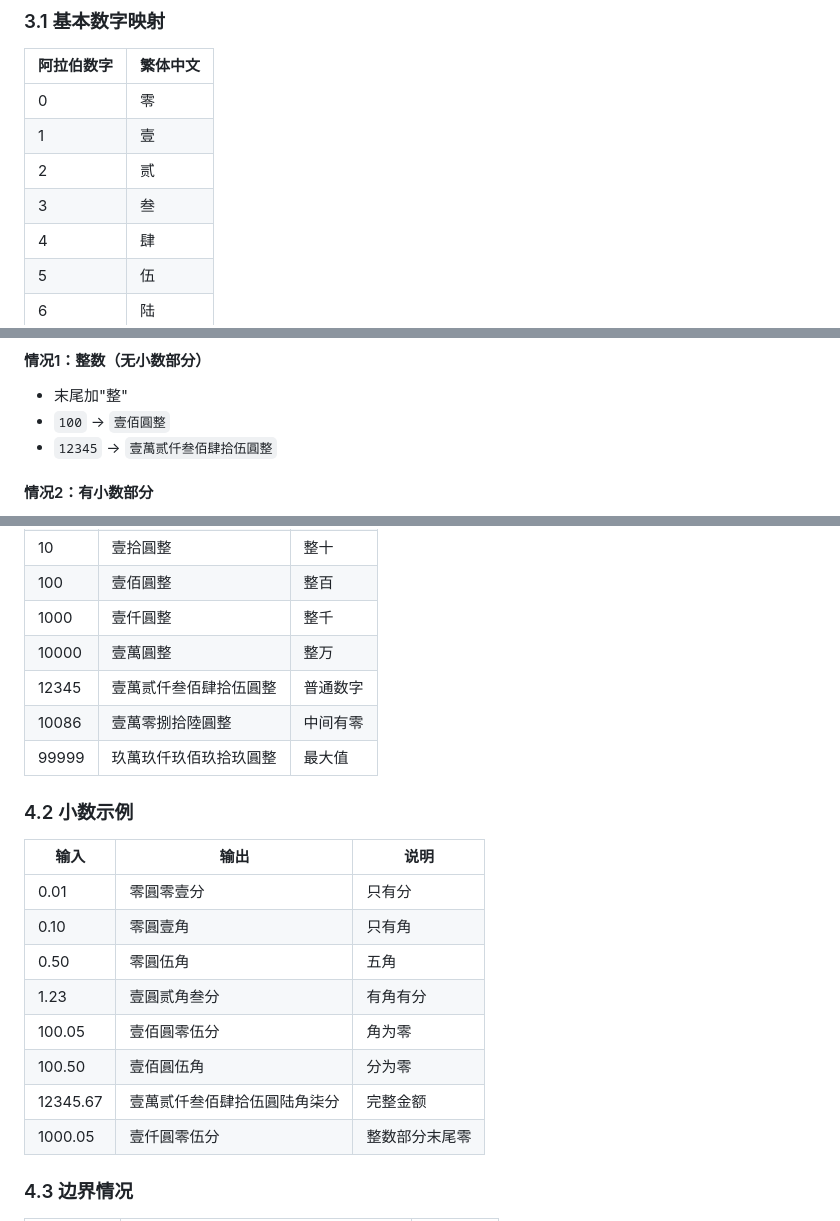
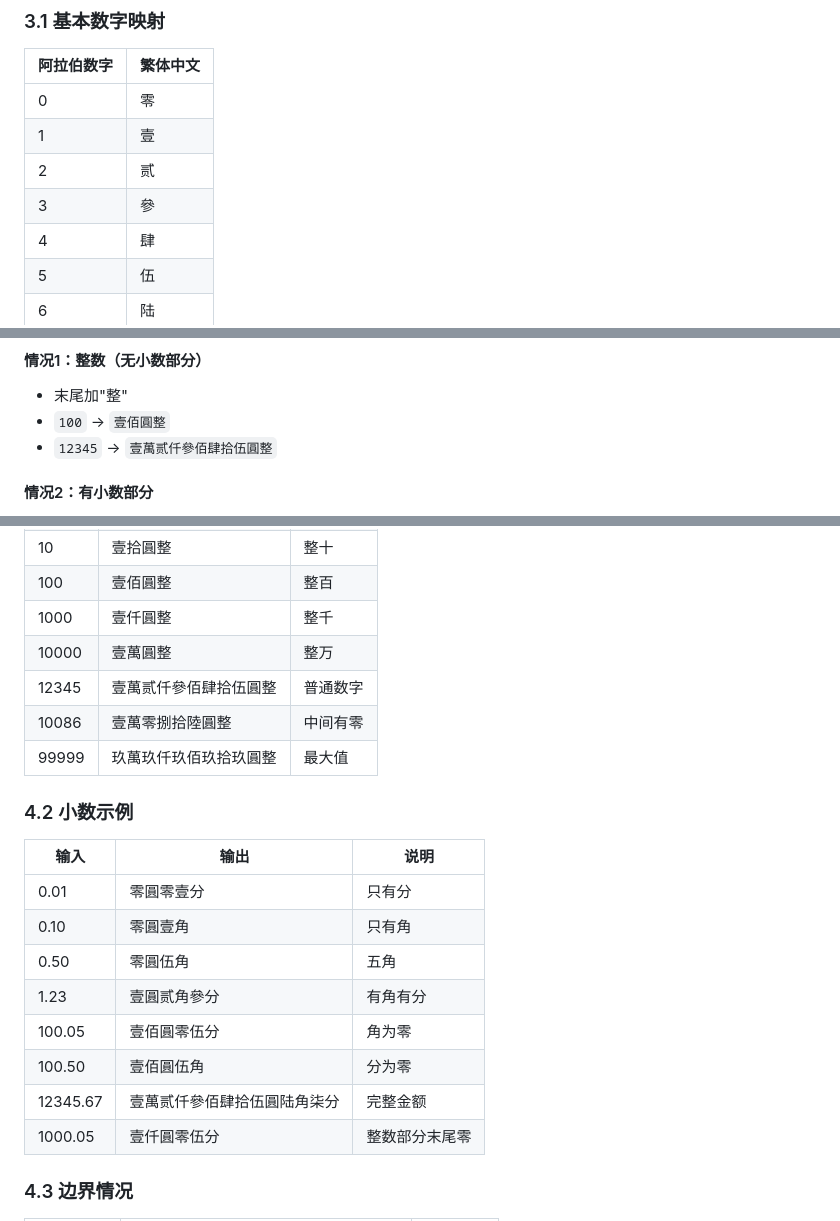
Before and after one commit to binbincai410/num2trad-cheque, a Markdown page: 需求文档.md, 3 parts joined by grey strips. Rendered like a GitHub page.

Commit message:
fix: 更新需求文档，将数字"3"的繁体中文映射修正为"參"，并相应调整相关示例

```diff
--- a/需求文档.md
+++ b/需求文档.md
@@ -67,7 +67,7 @@
 | 0 | 零 |
 | 1 | 壹 |
 | 2 | 贰 |
-| 3 | 叁 |
+| 3 | 參 |
 | 4 | 肆 |
 | 5 | 伍 |
 | 6 | 陆 |
@@ -115,7 +115,7 @@
 #### 情况1：整数（无小数部分）
 - 末尾加"整"
 - `100` → `壹佰圓整`
-- `12345` → `壹萬贰仟叁佰肆拾伍圓整`
+- `12345` → `壹萬贰仟參佰肆拾伍圓整`
 
 #### 情况2：有小数部分
 - 不加"整"，直接写角分
@@ -144,7 +144,7 @@
 | 100 | 壹佰圓整 | 整百 |
 | 1000 | 壹仟圓整 | 整千 |
 | 10000 | 壹萬圓整 | 整万 |
-| 12345 | 壹萬贰仟叁佰肆拾伍圓整 | 普通数字 |
+| 12345 | 壹萬贰仟參佰肆拾伍圓整 | 普通数字 |
 | 10086 | 壹萬零捌拾陸圓整 | 中间有零 |
 | 99999 | 玖萬玖仟玖佰玖拾玖圓整 | 最大值 |
 
@@ -155,10 +155,10 @@
 | 0.01 | 零圓零壹分 | 只有分 |
 | 0.10 | 零圓壹角 | 只有角 |
 | 0.50 | 零圓伍角 | 五角 |
-| 1.23 | 壹圓贰角叁分 | 有角有分 |
+| 1.23 | 壹圓贰角參分 | 有角有分 |
 | 100.05 | 壹佰圓零伍分 | 角为零 |
 | 100.50 | 壹佰圓伍角 | 分为零 |
-| 12345.67 | 壹萬贰仟叁佰肆拾伍圓陆角柒分 | 完整金额 |
+| 12345.67 | 壹萬贰仟參佰肆拾伍圓陆角柒分 | 完整金额 |
 | 1000.05 | 壹仟圓零伍分 | 整数部分末尾零 |
 
 ### 4.3 边界情况
```
